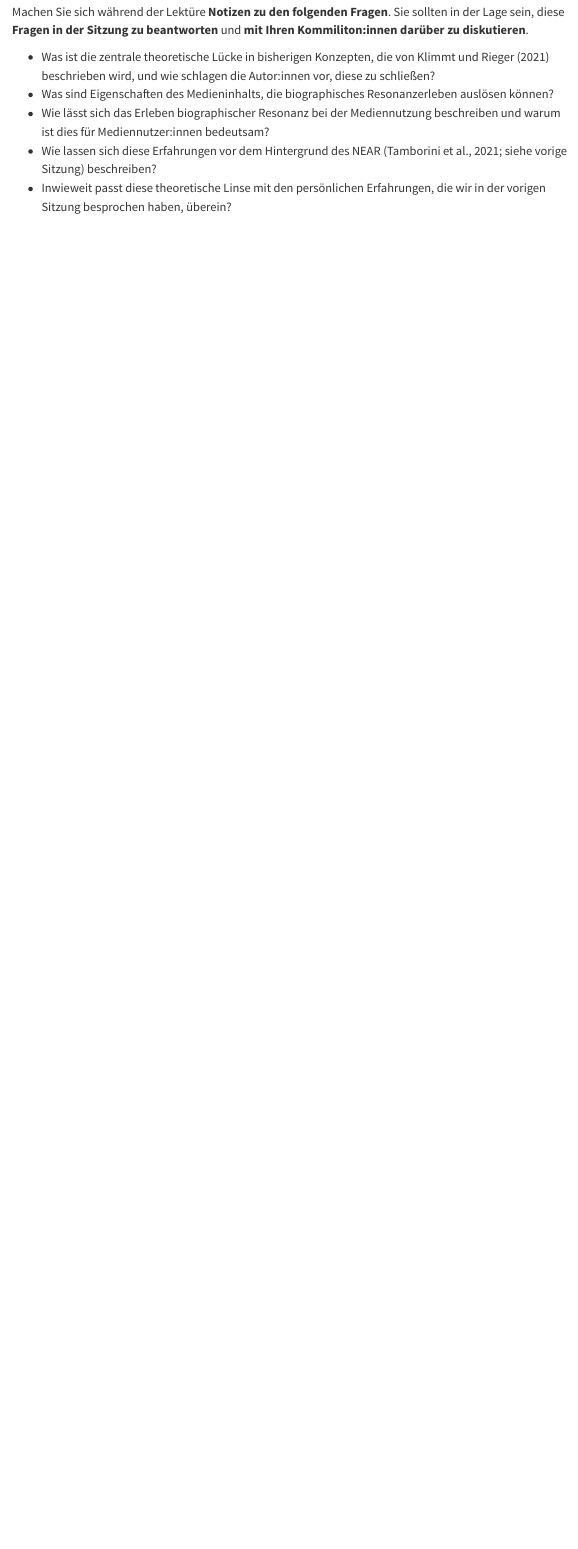
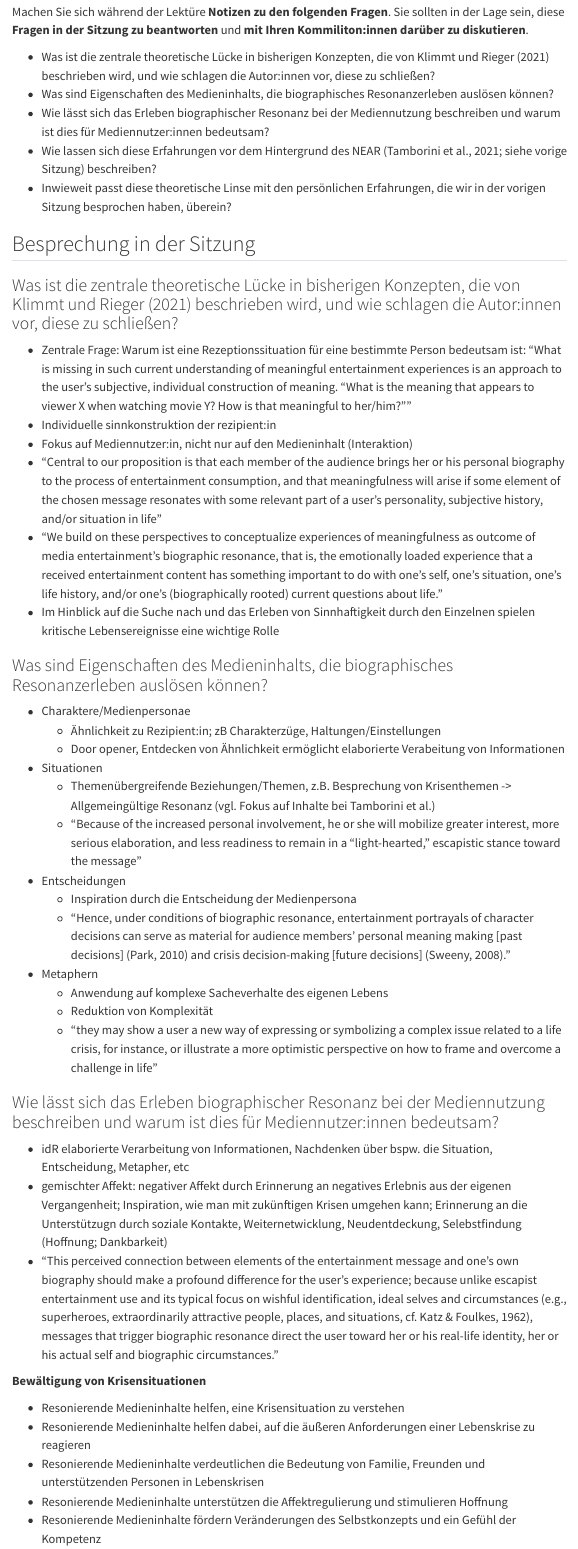
Before and after one commit to felixdidi/24-1-nmok, a Quarto document (prep/p03.qmd): the page in a window 1100 px wide, from 330 px down. Rendered offline with R 4.5, knitr and Pandoc in place of Quarto, with nearby package versions; menus at the side of the page are left out.

Commit message:
add session notes from session 03

```diff
--- a/prep/p03.qmd
+++ b/prep/p03.qmd
@@ -23,3 +23,49 @@ Machen Sie sich während der Lektüre **Notizen zu den folgenden Fragen**. Sie s
 - Wie lässt sich das Erleben biographischer Resonanz bei der Mediennutzung beschreiben und warum ist dies für Mediennutzer:innen bedeutsam?
 - Wie lassen sich diese Erfahrungen vor dem Hintergrund des NEAR (Tamborini et al., 2021; siehe vorige Sitzung) beschreiben?
 - Inwieweit passt diese theoretische Linse mit den persönlichen Erfahrungen, die wir in der vorigen Sitzung besprochen haben, überein?
+
+## Besprechung in der Sitzung
+
+### Was ist die zentrale theoretische Lücke in bisherigen Konzepten, die von Klimmt und Rieger (2021) beschrieben wird, und wie schlagen die Autor:innen vor, diese zu schließen?
+
+- Zentrale Frage: Warum ist eine Rezeptionssituation für eine bestimmte Person bedeutsam ist: “What is missing in such current understanding of meaningful entertainment experiences is an approach to the user’s subjective, individual construction of meaning. “What is the meaning that appears to viewer X when watching movie Y? How is that meaningful to her/him?””
+- Individuelle sinnkonstruktion der rezipient:in
+- Fokus auf Mediennutzer:in, nicht nur auf den Medieninhalt (Interaktion)
+- “Central to our proposition is that each member of the audience brings her or his personal biography to the process of entertainment consumption, and that meaningfulness will arise if some element of the chosen message resonates with some relevant part of a user’s personality, subjective history, and/or situation in life”
+- “We build on these perspectives to conceptualize experiences of meaningfulness as outcome of media entertainment’s biographic resonance, that is, the emotionally loaded experience that a received entertainment content has something important to do with one’s self, one’s situation, one’s life history, and/or one’s (biographically rooted) current questions about life.”
+- Im Hinblick auf die Suche nach und das Erleben von Sinnhaftigkeit durch den Einzelnen spielen kritische Lebensereignisse eine wichtige Rolle
+
+
+### Was sind Eigenschaften des Medieninhalts, die biographisches Resonanzerleben auslösen können?
+
+- Charaktere/Medienpersonae
+  - Ähnlichkeit zu Rezipient:in; zB Charakterzüge, Haltungen/Einstellungen
+  - Door opener, Entdecken von Ähnlichkeit ermöglicht elaborierte Verabeitung von Informationen
+- Situationen
+  - Themenübergreifende Beziehungen/Themen, z.B. Besprechung von Krisenthemen -> Allgemeingültige Resonanz (vgl. Fokus auf Inhalte bei Tamborini et al.)
+  - "Because of the increased personal involvement, he or she will mobilize greater interest, more serious elaboration, and less readiness to remain in a “light-hearted,” escapistic stance toward the message"
+- Entscheidungen
+  - Inspiration durch die Entscheidung der Medienpersona
+  - "Hence, under conditions of biographic resonance, entertainment portrayals of character decisions can serve as material for audience members’ personal meaning making [past decisions] (Park, 2010) and crisis decision-making [future decisions] (Sweeny, 2008)."
+- Metaphern
+  - Anwendung auf komplexe Sacheverhalte des eigenen Lebens
+  - Reduktion von Komplexität
+  - "they may show a user a new way of expressing or symbolizing a complex issue related to a life crisis, for instance, or illustrate a more optimistic perspective on how to frame and overcome a challenge in life"
+
+
+### Wie lässt sich das Erleben biographischer Resonanz bei der Mediennutzung beschreiben und warum ist dies für Mediennutzer:innen bedeutsam?
+
+- idR elaborierte Verarbeitung von Informationen, Nachdenken über bspw. die Situation, Entscheidung, Metapher, etc
+- gemischter Affekt: negativer Affekt durch Erinnerung an negatives Erlebnis aus der eigenen Vergangenheit; Inspiration, wie man mit zukünftigen Krisen umgehen kann; Erinnerung an die Unterstützugn durch soziale Kontakte, Weiternetwicklung, Neudentdeckung, Selebstfindung (Hoffnung; Dankbarkeit)
+- "This perceived connection between elements of the entertainment message and one’s own biography should make a profound difference for the user’s experience; because unlike escapist entertainment use and its typical focus on wishful identification, ideal selves and circumstances (e.g., superheroes, extraordinarily attractive people, places, and situations, cf. Katz & Foulkes, 1962), messages that trigger biographic resonance direct the user toward her or his real-life identity, her or his actual self and biographic circumstances."
+
+**Bewältigung von Krisensituationen**
+
+- Resonierende Medieninhalte helfen, eine Krisensituation zu verstehen
+- Resonierende Medieninhalte helfen dabei, auf die äußeren Anforderungen einer Lebenskrise zu reagieren
+- Resonierende Medieninhalte verdeutlichen die Bedeutung von Familie, Freunden und unterstützenden Personen in Lebenskrisen
+- Resonierende Medieninhalte unterstützen die Affektregulierung und stimulieren Hoffnung
+- Resonierende Medieninhalte fördern Veränderungen des Selbstkonzepts und ein Gefühl der Kompetenz
+- Emotionale Folgen der biografischen Resonanz
+  - negativer Affekt durch Erinnerung an die Lebenskrise
+  - positiver Affekt durch selbsttranszendierende Emotionen wie Hoffnung und Dankbarkeit
```
